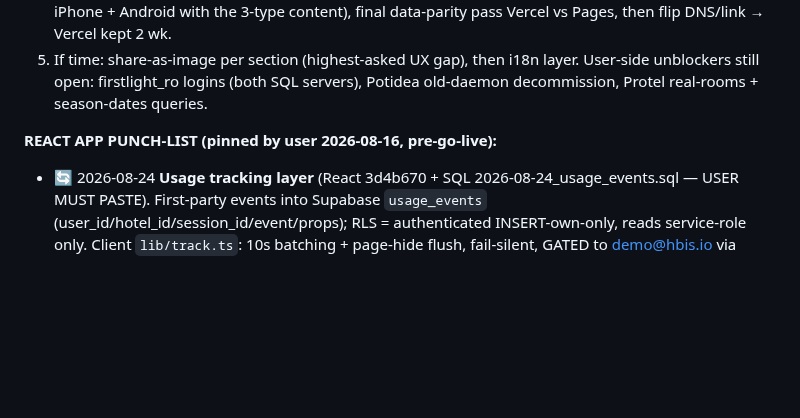
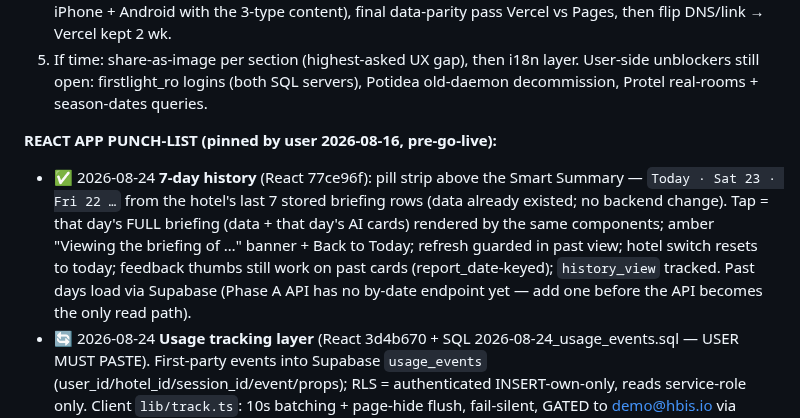
Before and after one commit to dkaryp13hbis/firstlight-agent, a Markdown page: docs/ENGINEERING_LOG.md, the part around the change. Drawn GitHub-style; blank space fills up the shorter version.

Commit message:
Log: 7-day history shipped
Co-Authored-By: Claude Fable 5 <noreply@anthropic.com>

```diff
--- a/docs/ENGINEERING_LOG.md
+++ b/docs/ENGINEERING_LOG.md
@@ -167,6 +167,15 @@ User-side unblockers still open: firstlight_ro logins (both SQL servers),
 Potidea old-daemon decommission, Protel real-rooms + season-dates queries.
 
 **REACT APP PUNCH-LIST (pinned by user 2026-08-16, pre-go-live):**
+- ✅ 2026-08-24 **7-day history** (React 77ce96f): pill strip above the Smart
+  Summary — `Today · Sat 23 · Fri 22 …` from the hotel's last 7 stored
+  briefing rows (data already existed; no backend change). Tap = that day's
+  FULL briefing (data + that day's AI cards) rendered by the same
+  components; amber "Viewing the briefing of …" banner + Back to Today;
+  refresh guarded in past view; hotel switch resets to today; feedback
+  thumbs still work on past cards (report_date-keyed); `history_view`
+  tracked. Past days load via Supabase (Phase A API has no by-date endpoint
+  yet — add one before the API becomes the only read path).
 - 🔄 2026-08-24 **Usage tracking layer** (React 3d4b670 + SQL
   2026-08-24_usage_events.sql — USER MUST PASTE). First-party events into
   Supabase `usage_events` (user_id/hotel_id/session_id/event/props); RLS =
```
